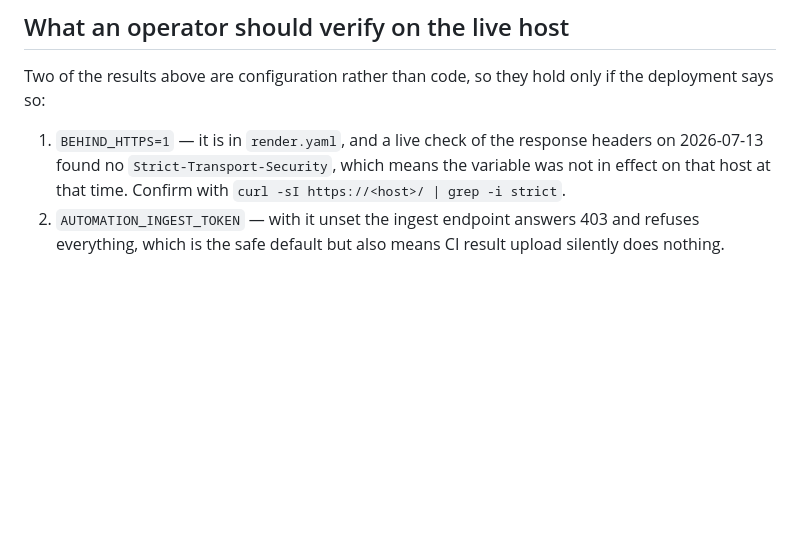
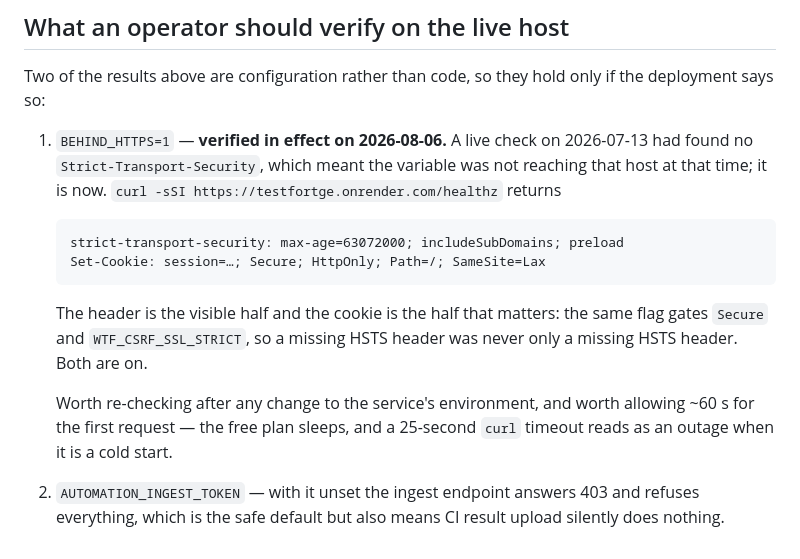
Before and after one commit to IgorKovalenkoPR/testfortge, a Markdown page: docs/plans/e9_security_pass.md, the part around the change. GitHub-like rendering; blank space fills up the shorter version.

Commit message:
docs(e9.8): BEHIND_HTTPS is in effect on the live host — checked, not assumed
The security pass left this open in July, when the response headers carried
no Strict-Transport-Security and the conclusion was that the variable was
not reaching the host. Checked again today: the header is there, two years
with includeSubDomains and preload, and — the half that actually matters —
the session cookie comes back Secure. The same flag gates Secure and
WTF_CSRF_SSL_STRICT, so a missing HSTS header was never only a missing HSTS
header.

Noted alongside it that the first request needs about a minute: the free
plan sleeps, and a 25-second curl timeout reads as an outage when it is a
cold start. That is how the first attempt today failed.

Co-Authored-By: Claude Opus 5 <noreply@anthropic.com>

```diff
--- a/docs/plans/e9_security_pass.md
+++ b/docs/plans/e9_security_pass.md
@@ -112,10 +112,21 @@ DENY` already covered the other direction.
 Two of the results above are configuration rather than code, so they hold
 only if the deployment says so:
 
-1. `BEHIND_HTTPS=1` — it is in `render.yaml`, and a live check of the
-   response headers on 2026-07-13 found no `Strict-Transport-Security`,
-   which means the variable was not in effect on that host at that time.
-   Confirm with `curl -sI https://<host>/ | grep -i strict`.
+1. `BEHIND_HTTPS=1` — **verified in effect on 2026-08-06.** A live check on
+   2026-07-13 had found no `Strict-Transport-Security`, which meant the
+   variable was not reaching that host at that time; it is now.
+   `curl -sSI https://testfortge.onrender.com/healthz` returns
+
+       strict-transport-security: max-age=63072000; includeSubDomains; preload
+       Set-Cookie: session=…; Secure; HttpOnly; Path=/; SameSite=Lax
+
+   The header is the visible half and the cookie is the half that matters:
+   the same flag gates `Secure` and `WTF_CSRF_SSL_STRICT`, so a missing
+   HSTS header was never only a missing HSTS header. Both are on.
+
+   Worth re-checking after any change to the service's environment, and
+   worth allowing ~60 s for the first request — the free plan sleeps, and a
+   25-second `curl` timeout reads as an outage when it is a cold start.
 2. `AUTOMATION_INGEST_TOKEN` — with it unset the ingest endpoint answers
    403 and refuses everything, which is the safe default but also means CI
    result upload silently does nothing.
```
